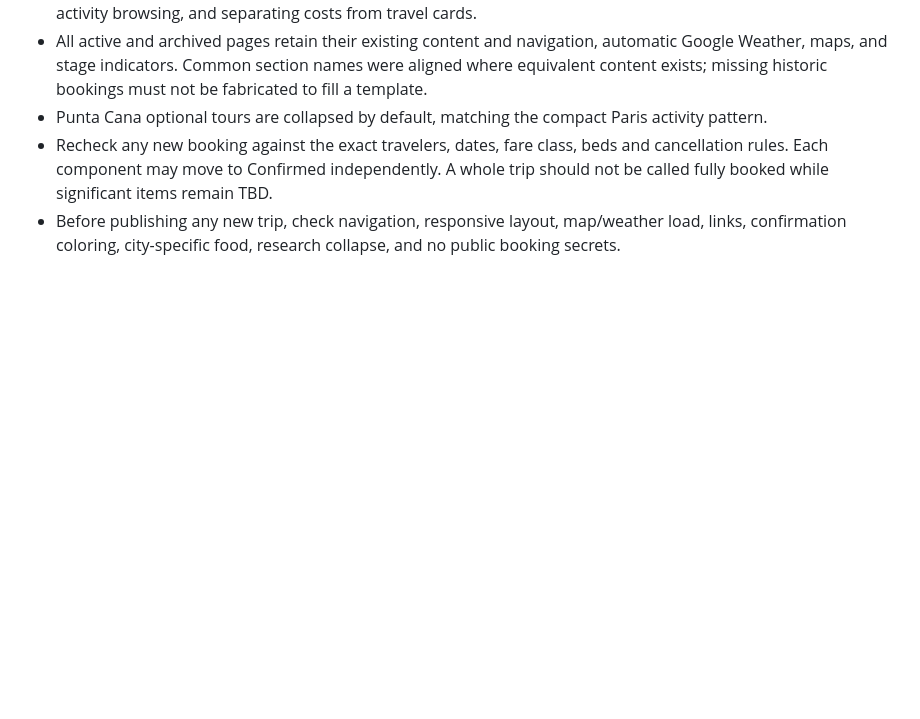
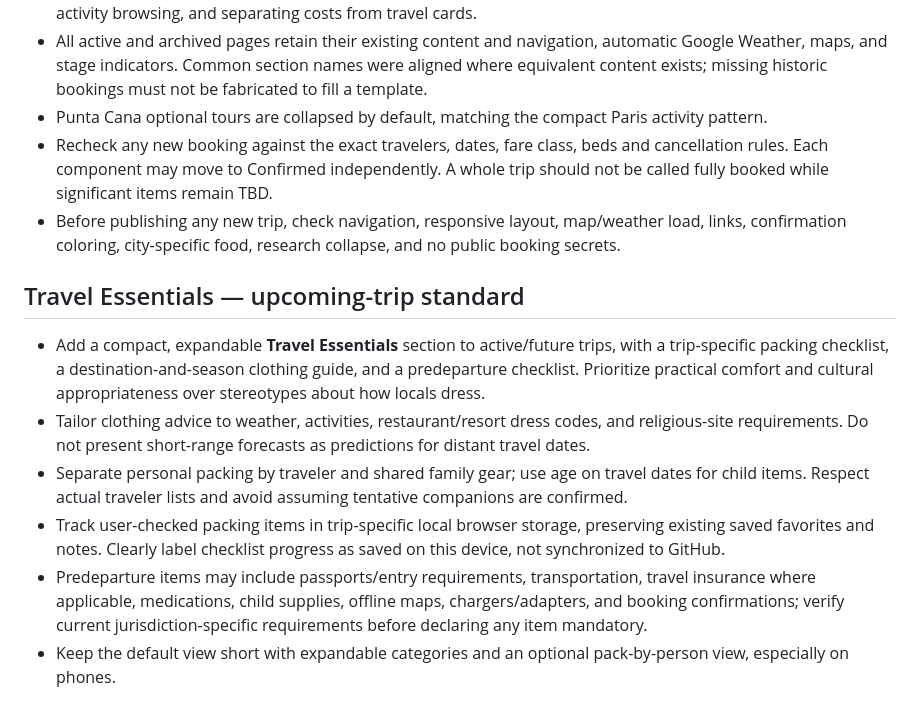
Before and after one commit to danielsmith1317-tech/Vacation-Planning, a Markdown page: TRIP_LIFECYCLE.md, the part around the change. Rendered like a GitHub page; blank space fills up the shorter version.

Commit message:
Establish Travel Essentials packing and clothing standard for future trips

```diff
--- a/TRIP_LIFECYCLE.md
+++ b/TRIP_LIFECYCLE.md
@@ -32,3 +32,11 @@ This document governs every active, future and archived trip page. Follow it whe
 - Punta Cana optional tours are collapsed by default, matching the compact Paris activity pattern.
 - Recheck any new booking against the exact travelers, dates, fare class, beds and cancellation rules. Each component may move to Confirmed independently. A whole trip should not be called fully booked while significant items remain TBD.
 - Before publishing any new trip, check navigation, responsive layout, map/weather load, links, confirmation coloring, city-specific food, research collapse, and no public booking secrets.
+
+## Travel Essentials — upcoming-trip standard
+- Add a compact, expandable **Travel Essentials** section to active/future trips, with a trip-specific packing checklist, a destination-and-season clothing guide, and a predeparture checklist. Prioritize practical comfort and cultural appropriateness over stereotypes about how locals dress.
+- Tailor clothing advice to weather, activities, restaurant/resort dress codes, and religious-site requirements. Do not present short-range forecasts as predictions for distant travel dates.
+- Separate personal packing by traveler and shared family gear; use age on travel dates for child items. Respect actual traveler lists and avoid assuming tentative companions are confirmed.
+- Track user-checked packing items in trip-specific local browser storage, preserving existing saved favorites and notes. Clearly label checklist progress as saved on this device, not synchronized to GitHub.
+- Predeparture items may include passports/entry requirements, transportation, travel insurance where applicable, medications, child supplies, offline maps, chargers/adapters, and booking confirmations; verify current jurisdiction-specific requirements before declaring any item mandatory.
+- Keep the default view short with expandable categories and an optional pack-by-person view, especially on phones.
```
